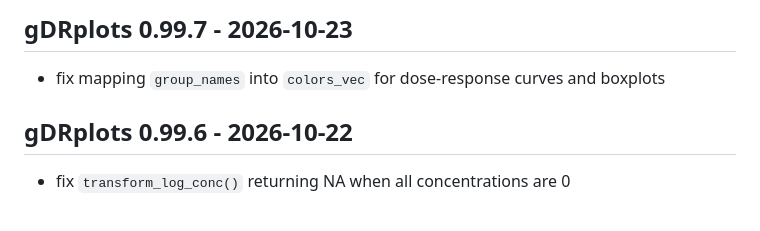
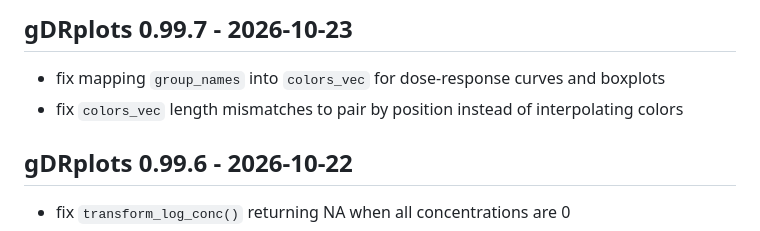
Before and after one commit to gdrplatform/gDRplots, a Markdown page: NEWS.md, the part around the change. GitHub-like rendering.

Commit message:
fix: mapping group_names into colors_vec

```diff
--- a/NEWS.md
+++ b/NEWS.md
@@ -1,5 +1,6 @@
 ## gDRplots 0.99.7 - 2026-10-23
 * fix mapping `group_names` into `colors_vec` for dose-response curves and boxplots
+* fix `colors_vec` length mismatches to pair by position instead of interpolating colors
 
 ## gDRplots 0.99.6 - 2026-10-22
 * fix `transform_log_conc()` returning NA when all concentrations are 0
```
